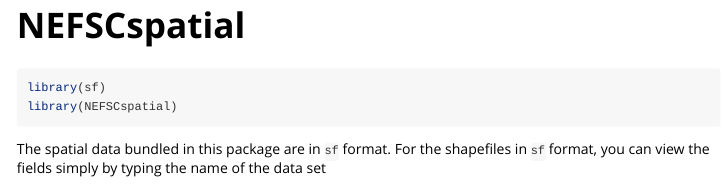
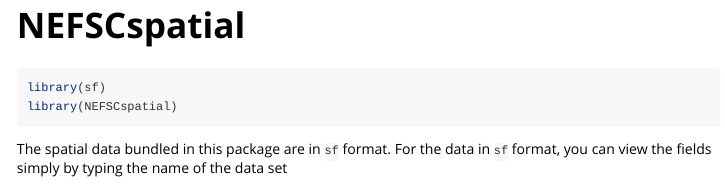
Before and after one commit to NEFSC/NEFSC-Spatial, an R Markdown document (vignettes/NEFSCspatial.Rmd): the page in a window 1100 px wide, from its top. Rendered offline with R 4.5, knitr and Pandoc, with nearby package versions.

Commit message:
Remove raster refs from docs

````diff
--- a/vignettes/NEFSCspatial.Rmd
+++ b/vignettes/NEFSCspatial.Rmd
@@ -19,7 +19,7 @@ library(sf)
 library(NEFSCspatial)
 ```
 
-The spatial data bundled in this package are in `sf` format. For the shapefiles in `sf` format, you can view the fields simply by typing the name of the data set
+The spatial data bundled in this package are in `sf` format. For the data in `sf` format, you can view the fields simply by typing the name of the data set
 
 ```{r data_sf}
 NEFSCspatial::Shellfish_Strata
````
